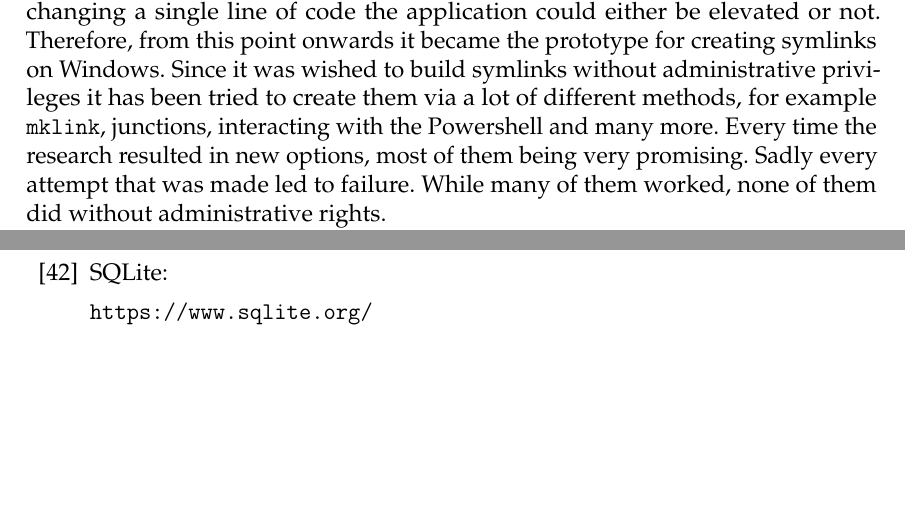
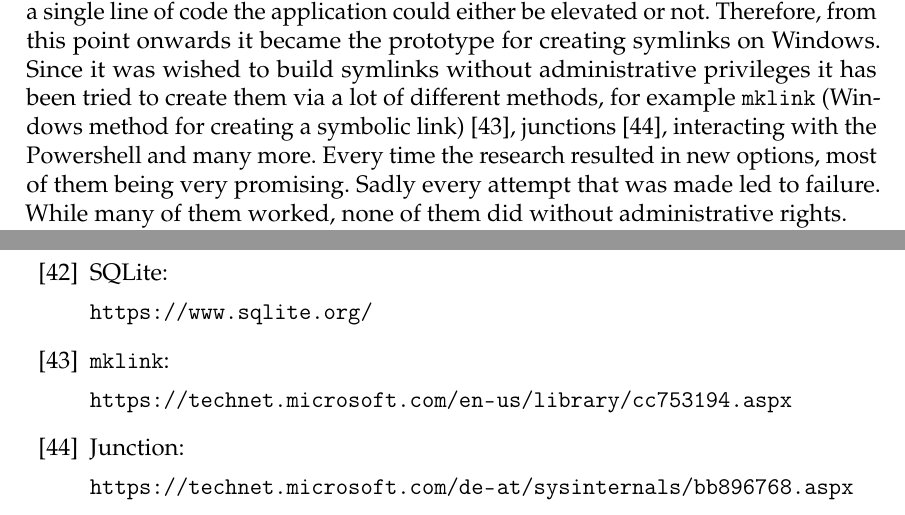
Before and after one commit to TeamOctoTagger/Thesis, a LaTeX thesis (thesis.tex, which reads chapters/execution/pywinlink.tex): two parts of pages 51 and 79 of 79, joined at a grey line, cut so that both start at the same text, the shorter picture padded with empty space. Compiled offline with pdfLaTeX.

Commit message:
sources for mklink and junction

```diff
--- a/chapters/execution/pywinlink.tex
+++ b/chapters/execution/pywinlink.tex
@@ -14,7 +14,7 @@ At first it was not even noticed that creating symlinks on Windows was that big
 The first idea was to grant this right to every user by changing the mentioned privilege using the security policy. After creating a prototype it was found out that this method would be possible but extremely difficult and poor to handle because messing with the user account control in Windows is extremely hard and definitely not best practice. Also, due to the fact that we did not want our software to demand these rights we looked for ways to go around it.
 
 The second attempt was to elevate the application whenever the first symlink is created. But this idea was discarded instantly after it was noticed that it would mean that the software would run with administrative rights the whole time. However, this method worked extremely well for testing purposes because by changing a single line of code the application could either be elevated or not. Therefore, from this point onwards it became the prototype for creating symlinks on Windows.
-Since it was wished to build symlinks without administrative privileges it has been tried to create them via a lot of different methods, for example \tfcode{mklink}, junctions, interacting with the Powershell and many more. Every time the research resulted in new options, most of them being very promising. Sadly every attempt that was made led to failure. While many of them worked, none of them did without administrative rights.
+Since it was wished to build symlinks without administrative privileges it has been tried to create them via a lot of different methods, for example \tfcode{mklink} (Windows method for creating a symbolic link) \cite{mklink}, junctions \cite{junction}, interacting with the Powershell and many more. Every time the research resulted in new options, most of them being very promising. Sadly every attempt that was made led to failure. While many of them worked, none of them did without administrative rights.
 
 After going through error and failure many times we eventually came up with an appropriate solution, an external module named \textit{pywinlink}. It consists of a Windows service with administrative privileges which handles the symlink creation externally and a client to ask for them. The service has to be installed with administrative rights once and from there on starts automatically on every start up of the PC. Since the service is not connected with OctoTagger it is not needed for the main software to demand administrative rights. However, there is no way around asking for these rights at least once, so doing it one time before the installation was found to be the best possible solution.
 
--- a/thesis.tex
+++ b/thesis.tex
@@ -477,6 +477,14 @@ Prof. Mag. Martina Oswald, Nebenbetreuer % TODO: Englischbetreuer?
 
 	\url{https://www.sqlite.org/}
 
+	\bibitem{mklink} \tfcode{mklink}:
+
+	\url{https://technet.microsoft.com/en-us/library/cc753194.aspx}
+
+	\bibitem{junction} Junction:
+
+	\url{https://technet.microsoft.com/de-at/sysinternals/bb896768.aspx}
+
 \end{thebibliography}
 
 
```
